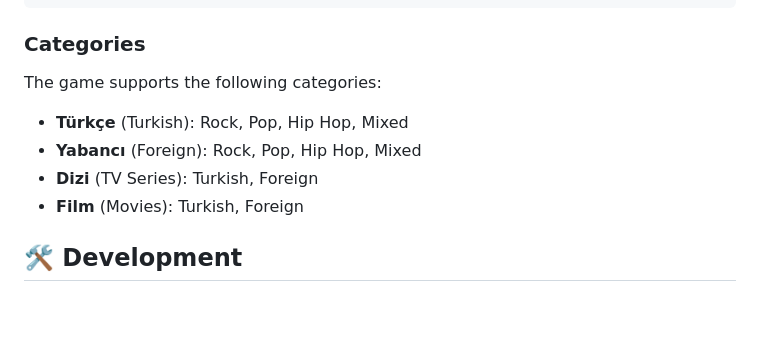
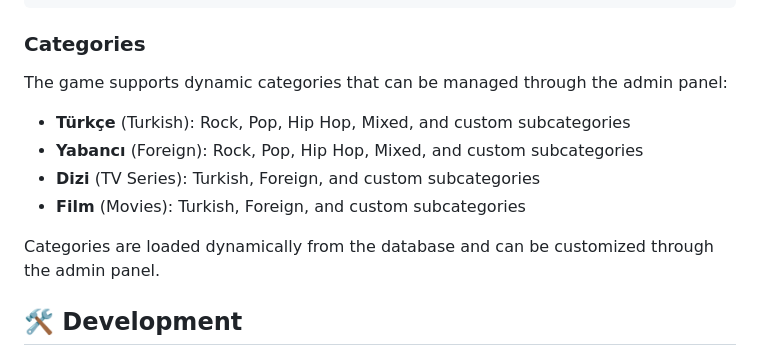
Before and after one commit to CihangirKaramuk/songle, a Markdown page: README.md, the part around one of its changes. Drawn GitHub-style; blank space fills up the shorter version.

```diff
--- a/README.md
+++ b/README.md
@@ -130,12 +142,14 @@ $password = ''
 
 ### Categories
 
-The game supports the following categories:
+The game supports dynamic categories that can be managed through the admin panel:
 
-- **Türkçe** (Turkish): Rock, Pop, Hip Hop, Mixed
-- **Yabancı** (Foreign): Rock, Pop, Hip Hop, Mixed
-- **Dizi** (TV Series): Turkish, Foreign
-- **Film** (Movies): Turkish, Foreign
+- **Türkçe** (Turkish): Rock, Pop, Hip Hop, Mixed, and custom subcategories
+- **Yabancı** (Foreign): Rock, Pop, Hip Hop, Mixed, and custom subcategories
+- **Dizi** (TV Series): Turkish, Foreign, and custom subcategories
+- **Film** (Movies): Turkish, Foreign, and custom subcategories
+
+Categories are loaded dynamically from the database and can be customized through the admin panel.
 
 ## 🛠️ Development
 
```
Also changed, not shown: other parts of README.md (+79 -54 lines), admin/modules/README.md (+25 -9 lines).
